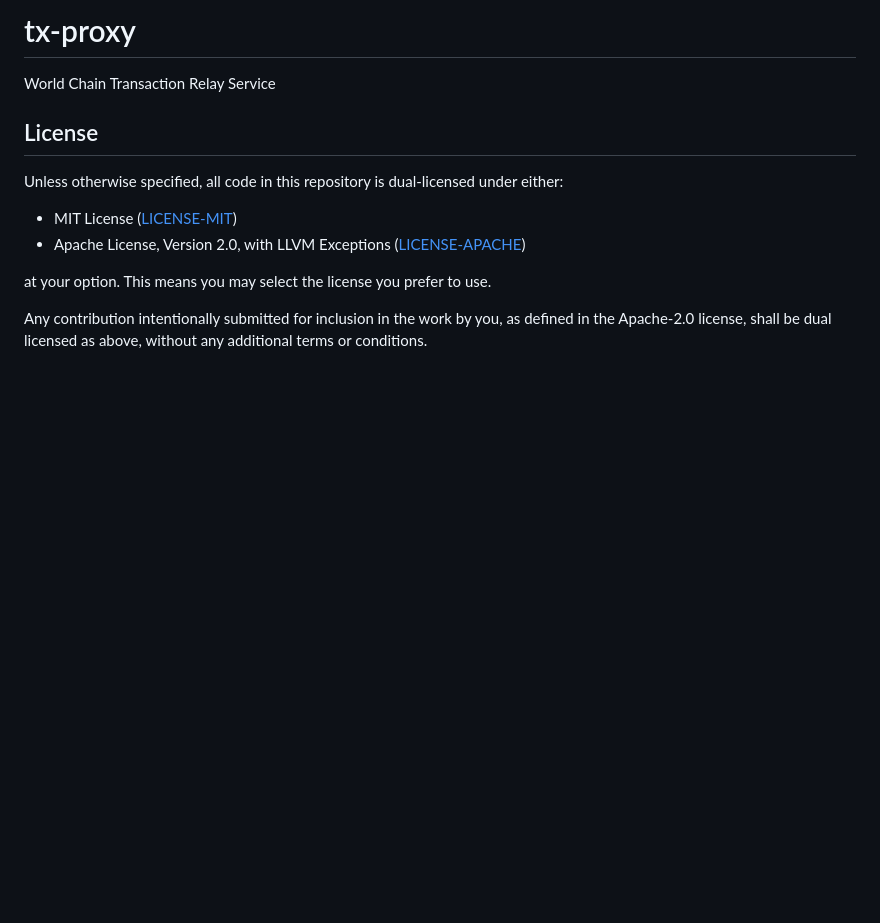
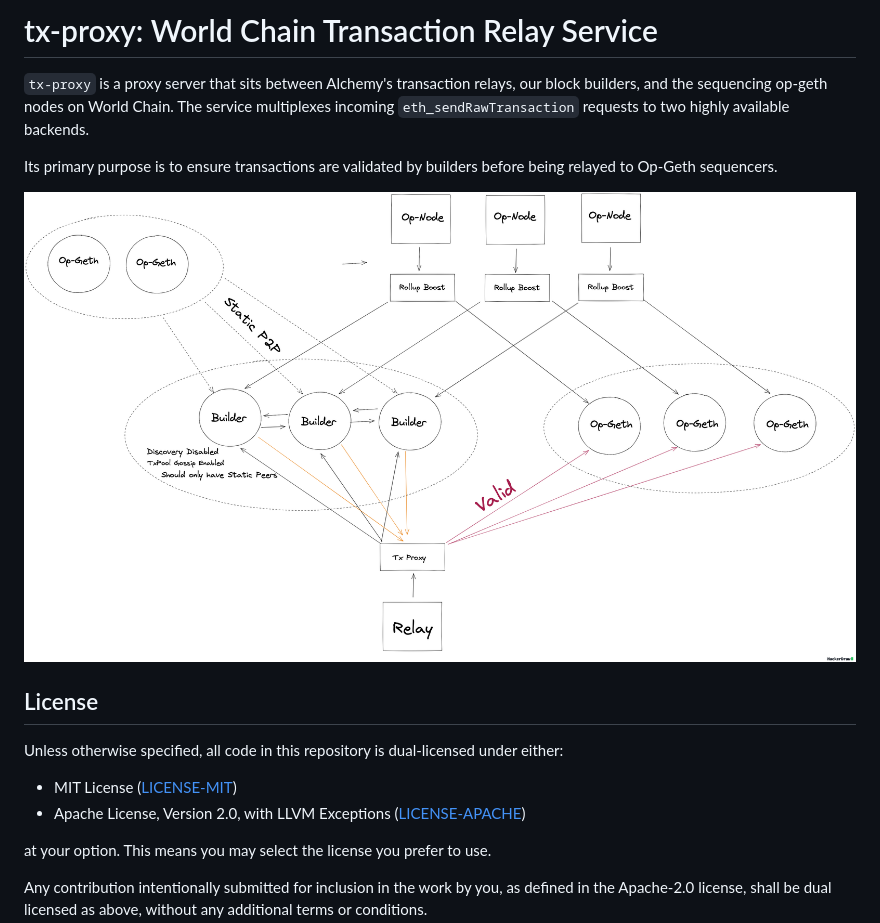
Before and after one commit to worldcoin/tx-proxy, a Markdown page: README.md, the part around the change. Drawn GitHub-style; pictures changed too: diagram.png (added); blank space fills up the shorter version.

Commit message:
add repo description to readme
Co-authored-by: 0xOsiris <djosiris@proton.me>

```diff
--- a/README.md
+++ b/README.md
@@ -1,5 +1,10 @@
-# tx-proxy
-World Chain Transaction Relay Service
+# tx-proxy: World Chain Transaction Relay Service
+
+`tx-proxy` is a proxy server that sits between Alchemy's transaction relays, our block builders, and the sequencing op-geth nodes on World Chain. The service multiplexes incoming `eth_sendRawTransaction` requests to two highly available backends.
+
+Its primary purpose is to ensure transactions are validated by builders before being relayed to Op-Geth sequencers.
+
+![](diagram.png)
 
 ## License
 
```
